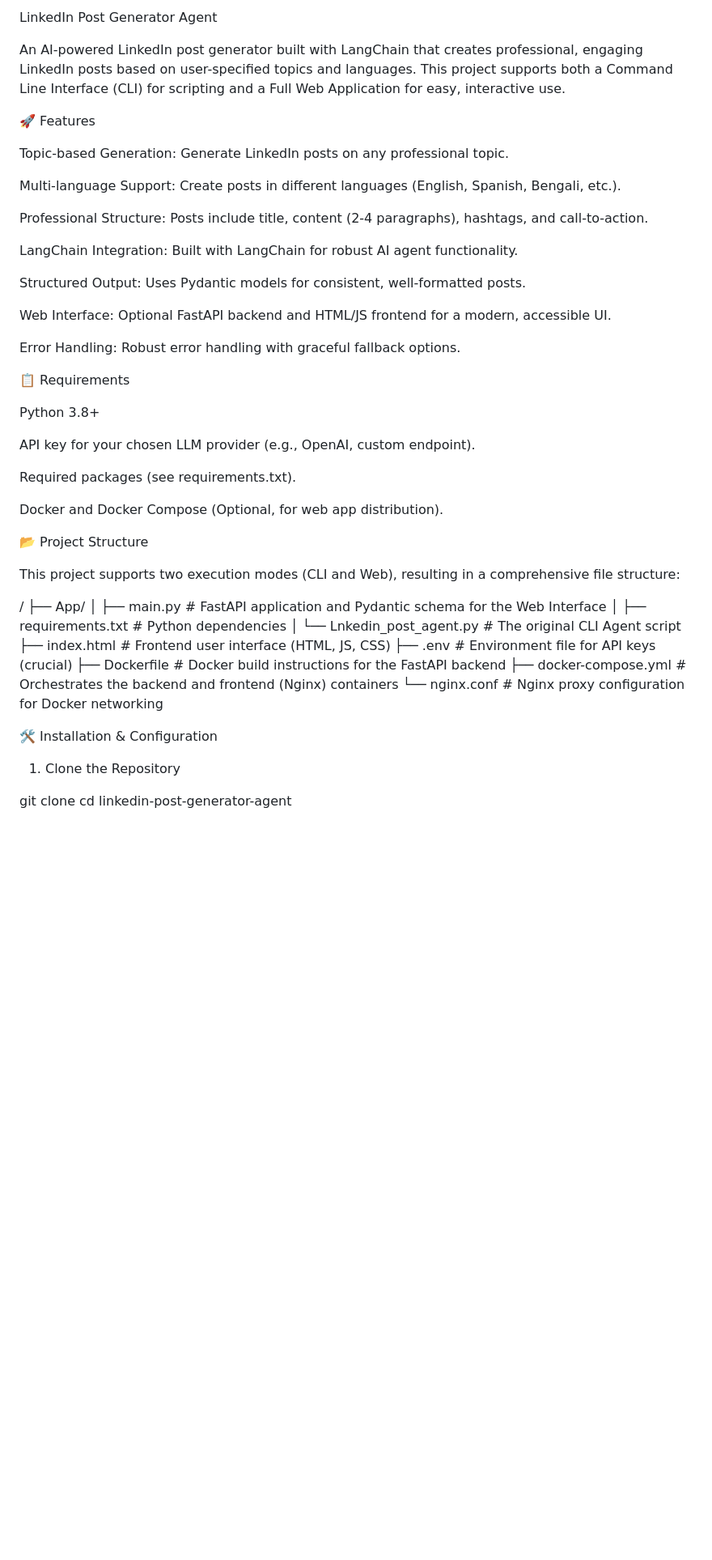
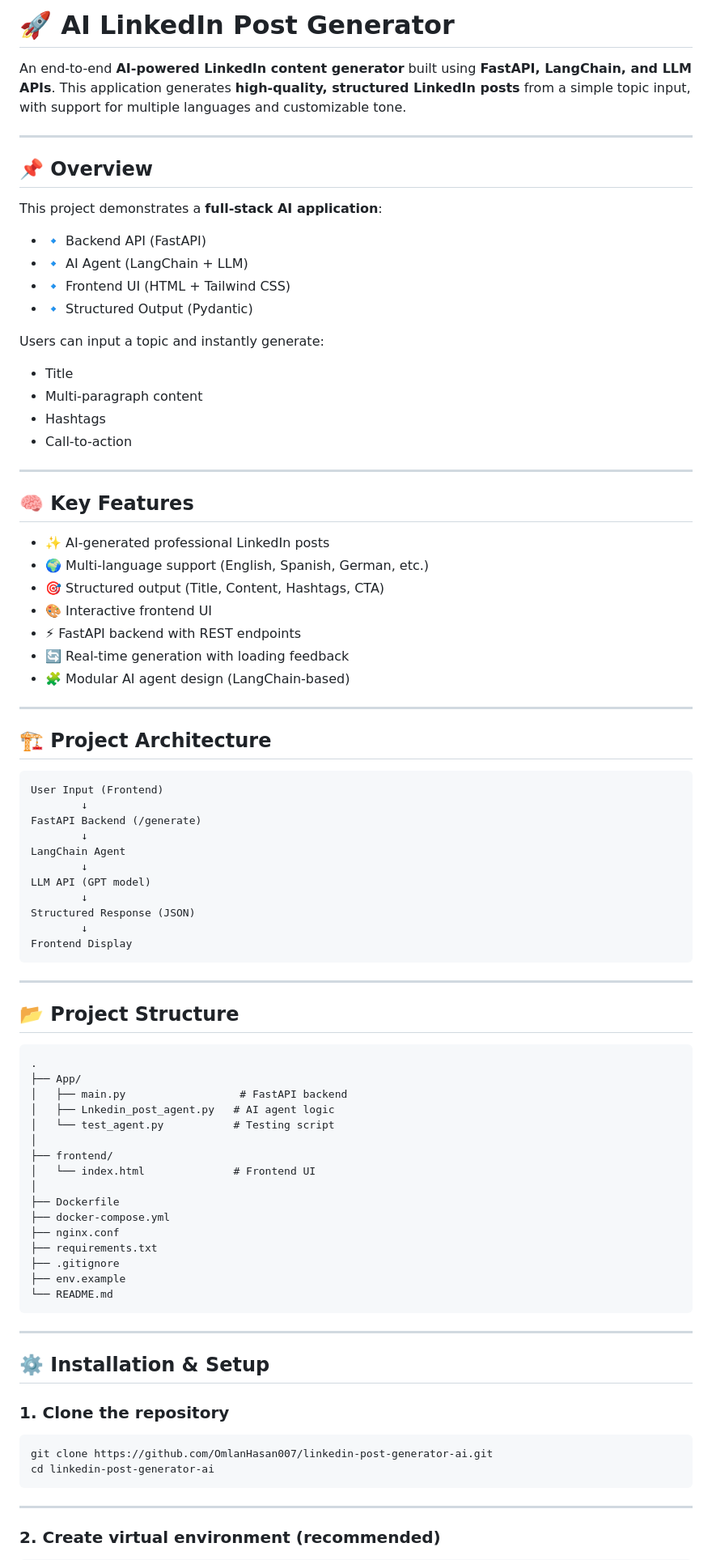
Before and after one commit to OmlanHasan007/linkedin-post-generator-ai, a Markdown page: README.md, the part around one of its changes. Shown at 81% size. GitHub-like rendering; blank space fills up the shorter version.

Commit message:
Improved README for portfolio

````diff
--- a/README.md
+++ b/README.md
@@ -1,54 +1,91 @@
-LinkedIn Post Generator Agent
+# 🚀 AI LinkedIn Post Generator
 
-An AI-powered LinkedIn post generator built with LangChain that creates professional, engaging LinkedIn posts based on user-specified topics and languages. This project supports both a Command Line Interface (CLI) for scripting and a Full Web Application for easy, interactive use.
+An end-to-end **AI-powered LinkedIn content generator** built using **FastAPI, LangChain, and LLM APIs**.
+This application generates **high-quality, structured LinkedIn posts** from a simple topic input, with support for multiple languages and customizable tone.
 
-🚀 Features
+---
 
-Topic-based Generation: Generate LinkedIn posts on any professional topic.
+## 📌 Overview
 
-Multi-language Support: Create posts in different languages (English, Spanish, Bengali, etc.).
+This project demonstrates a **full-stack AI application**:
 
-Professional Structure: Posts include title, content (2-4 paragraphs), hashtags, and call-to-action.
+- 🔹 Backend API (FastAPI)
+- 🔹 AI Agent (LangChain + LLM)
+- 🔹 Frontend UI (HTML + Tailwind CSS)
+- 🔹 Structured Output (Pydantic)
 
-LangChain Integration: Built with LangChain for robust AI agent functionality.
+Users can input a topic and instantly generate:
 
-Structured Output: Uses Pydantic models for consistent, well-formatted posts.
+- Title
+- Multi-paragraph content
+- Hashtags
+- Call-to-action
 
-Web Interface: Optional FastAPI backend and HTML/JS frontend for a modern, accessible UI.
+---
 
-Error Handling: Robust error handling with graceful fallback options.
+## 🧠 Key Features
 
-📋 Requirements
+- ✨ AI-generated professional LinkedIn posts
+- 🌍 Multi-language support (English, Spanish, German, etc.)
+- 🎯 Structured output (Title, Content, Hashtags, CTA)
+- 🎨 Interactive frontend UI
+- ⚡ FastAPI backend with REST endpoints
+- 🔄 Real-time generation with loading feedback
+- 🧩 Modular AI agent design (LangChain-based)
 
-Python 3.8+
+---
 
-API key for your chosen LLM provider (e.g., OpenAI, custom endpoint).
+## 🏗️ Project Architecture
 
-Required packages (see requirements.txt).
+```text
+User Input (Frontend)
+        ↓
+FastAPI Backend (/generate)
+        ↓
+LangChain Agent
+        ↓
+LLM API (GPT model)
+        ↓
+Structured Response (JSON)
+        ↓
+Frontend Display
+```
 
-Docker and Docker Compose (Optional, for web app distribution).
+---
 
-📂 Project Structure
+## 📂 Project Structure
 
-This project supports two execution modes (CLI and Web), resulting in a comprehensive file structure:
+```text
+.
+├── App/
+│   ├── main.py                  # FastAPI backend
+│   ├── Lnkedin_post_agent.py   # AI agent logic
+│   └── test_agent.py           # Testing script
+│
+├── frontend/
+│   └── index.html              # Frontend UI
+│
+├── Dockerfile
+├── docker-compose.yml
+├── nginx.conf
+├── requirements.txt
+├── .gitignore
+├── env.example
+└── README.md
+```
 
-/
-├── App/
-│   ├── main.py        # FastAPI application and Pydantic schema for the Web Interface
-│   ├── requirements.txt # Python dependencies
-│   └── Lnkedin_post_agent.py # The original CLI Agent script
-├── index.html         # Frontend user interface (HTML, JS, CSS)
-├── .env               # Environment file for API keys (crucial)
-├── Dockerfile         # Docker build instructions for the FastAPI backend
-├── docker-compose.yml # Orchestrates the backend and frontend (Nginx) containers
-└── nginx.conf         # Nginx proxy configuration for Docker networking
+---
 
+## ⚙️ Installation & Setup
 
+### 1. Clone the repository
 
-🛠️ Installation & Configuration
+```bash
+git clone https://github.com/OmlanHasan007/linkedin-post-generator-ai.git
+cd linkedin-post-generator-ai
+```
 
-1. Clone the Repository
+---
 
-git clone <repository-url>
-cd linkedin-post-generator-agent
+### 2. Create virtual environment (recommended)
 
````
Also changed, not shown: other parts of README.md (+121 -61 lines).
